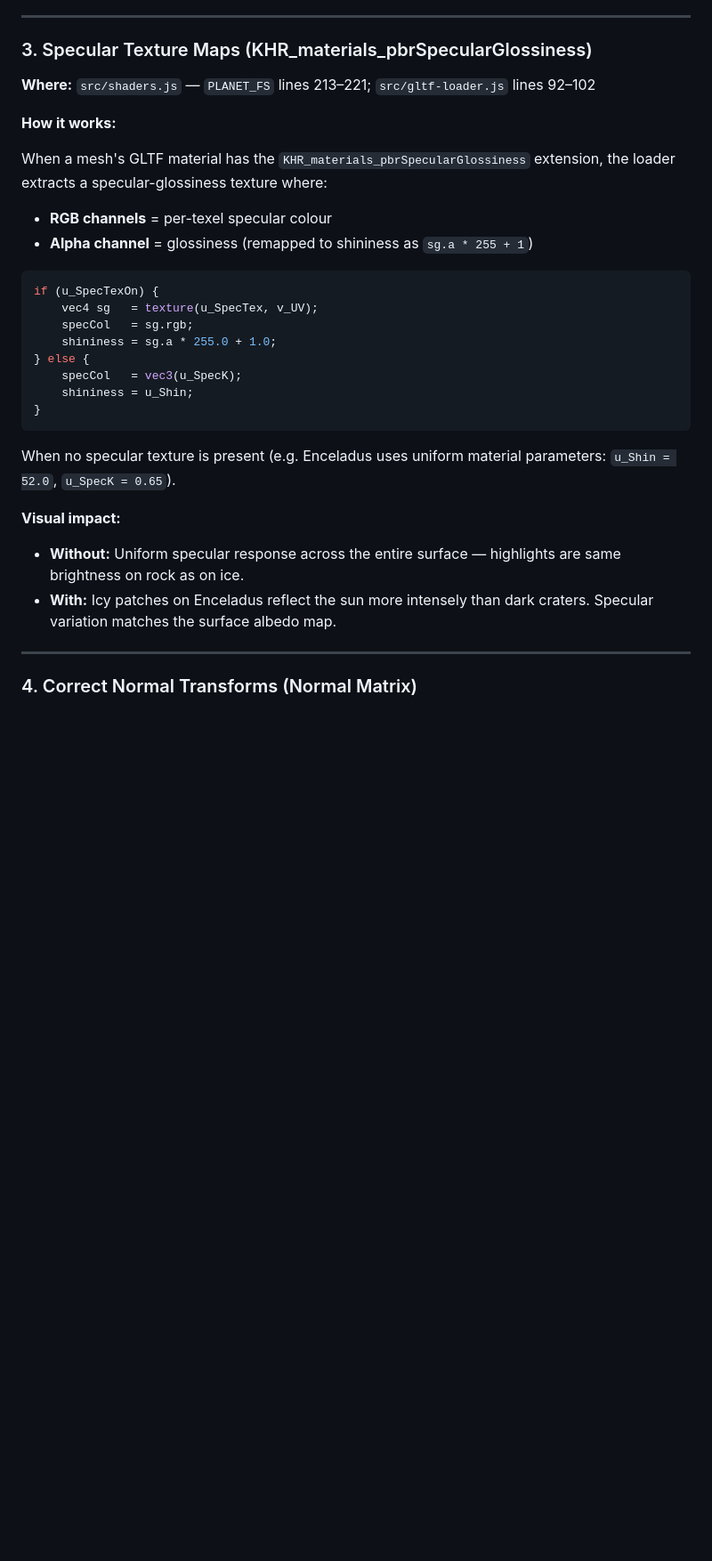
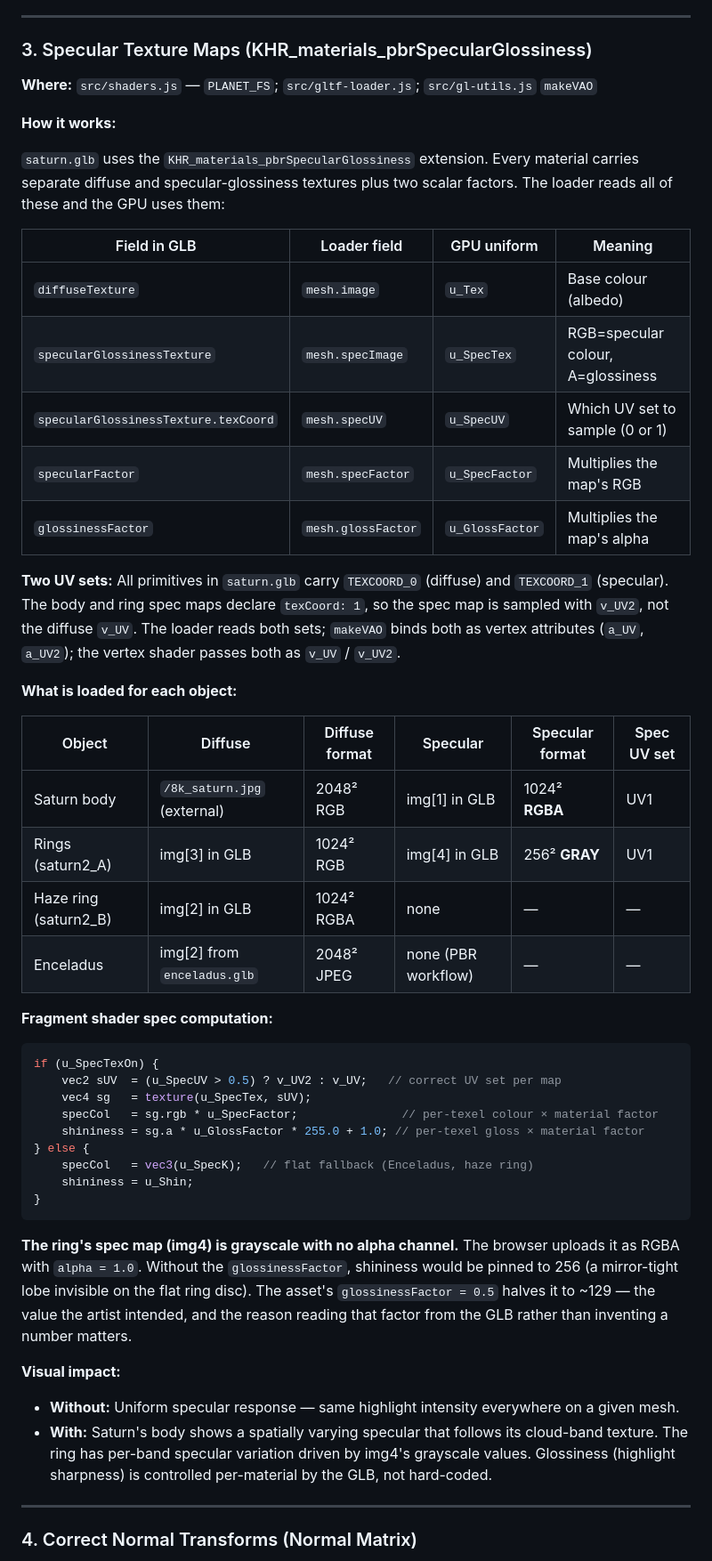
Before and after one commit to Abdullah-Khan-Sherwani/Saturn-Simulator, a Markdown page: Docs/techniques.md, the part around the change. Shown at 89% size. GitHub-like rendering; blank space fills up the shorter version.

````diff
--- a/Docs/techniques.md
+++ b/Docs/techniques.md
@@ -70,30 +70,49 @@ const satTex = satMeshes.map(m =>
 
 ### 3. Specular Texture Maps (KHR_materials_pbrSpecularGlossiness)
 
-**Where:** `src/shaders.js` — `PLANET_FS` lines 213–221; `src/gltf-loader.js` lines 92–102
+**Where:** `src/shaders.js` — `PLANET_FS`; `src/gltf-loader.js`; `src/gl-utils.js` `makeVAO`
 
 **How it works:**
 
-When a mesh's GLTF material has the `KHR_materials_pbrSpecularGlossiness` extension, the loader extracts a specular-glossiness texture where:
-- **RGB channels** = per-texel specular colour
-- **Alpha channel** = glossiness (remapped to shininess as `sg.a * 255 + 1`)
+`saturn.glb` uses the `KHR_materials_pbrSpecularGlossiness` extension. Every material carries separate diffuse and specular-glossiness textures plus two scalar factors. The loader reads all of these and the GPU uses them:
 
+| Field in GLB | Loader field | GPU uniform | Meaning |
+|---|---|---|---|
+| `diffuseTexture` | `mesh.image` | `u_Tex` | Base colour (albedo) |
+| `specularGlossinessTexture` | `mesh.specImage` | `u_SpecTex` | RGB=specular colour, A=glossiness |
+| `specularGlossinessTexture.texCoord` | `mesh.specUV` | `u_SpecUV` | Which UV set to sample (0 or 1) |
+| `specularFactor` | `mesh.specFactor` | `u_SpecFactor` | Multiplies the map's RGB |
+| `glossinessFactor` | `mesh.glossFactor` | `u_GlossFactor` | Multiplies the map's alpha |
+
+**Two UV sets:** All primitives in `saturn.glb` carry `TEXCOORD_0` (diffuse) and `TEXCOORD_1` (specular). The body and ring spec maps declare `texCoord: 1`, so the spec map is sampled with `v_UV2`, not the diffuse `v_UV`. The loader reads both sets; `makeVAO` binds both as vertex attributes (`a_UV`, `a_UV2`); the vertex shader passes both as `v_UV` / `v_UV2`.
+
+**What is loaded for each object:**
+
+| Object | Diffuse | Diffuse format | Specular | Specular format | Spec UV set |
+|---|---|---|---|---|---|
+| Saturn body | `/8k_saturn.jpg` (external) | 2048² RGB | img[1] in GLB | 1024² **RGBA** | UV1 |
+| Rings (saturn2_A) | img[3] in GLB | 1024² RGB | img[4] in GLB | 256² **GRAY** | UV1 |
+| Haze ring (saturn2_B) | img[2] in GLB | 1024² RGBA | none | — | — |
+| Enceladus | img[2] from `enceladus.glb` | 2048² JPEG | none (PBR workflow) | — | — |
+
+**Fragment shader spec computation:**
 ```glsl
 if (u_SpecTexOn) {
-    vec4 sg   = texture(u_SpecTex, v_UV);
-    specCol   = sg.rgb;
-    shininess = sg.a * 255.0 + 1.0;
+    vec2 sUV  = (u_SpecUV > 0.5) ? v_UV2 : v_UV;   // correct UV set per map
+    vec4 sg   = texture(u_SpecTex, sUV);
+    specCol   = sg.rgb * u_SpecFactor;               // per-texel colour × material factor
+    shininess = sg.a * u_GlossFactor * 255.0 + 1.0; // per-texel gloss × material factor
 } else {
-    specCol   = vec3(u_SpecK);
+    specCol   = vec3(u_SpecK);   // flat fallback (Enceladus, haze ring)
     shininess = u_Shin;
 }
 ```
 
-When no specular texture is present (e.g. Enceladus uses uniform material parameters: `u_Shin = 52.0`, `u_SpecK = 0.65`).
+**The ring's spec map (img4) is grayscale with no alpha channel.** The browser uploads it as RGBA with `alpha = 1.0`. Without the `glossinessFactor`, shininess would be pinned to 256 (a mirror-tight lobe invisible on the flat ring disc). The asset's `glossinessFactor = 0.5` halves it to ~129 — the value the artist intended, and the reason reading that factor from the GLB rather than inventing a number matters.
 
 **Visual impact:**
-- **Without:** Uniform specular response across the entire surface — highlights are same brightness on rock as on ice.
-- **With:** Icy patches on Enceladus reflect the sun more intensely than dark craters. Specular variation matches the surface albedo map.
+- **Without:** Uniform specular response — same highlight intensity everywhere on a given mesh.
+- **With:** Saturn's body shows a spatially varying specular that follows its cloud-band texture. The ring has per-band specular variation driven by img4's grayscale values. Glossiness (highlight sharpness) is controlled per-material by the GLB, not hard-coded.
 
 ---
 
````
Also changed, not shown: Docs/viva-prep.md (+31 -15 lines).
